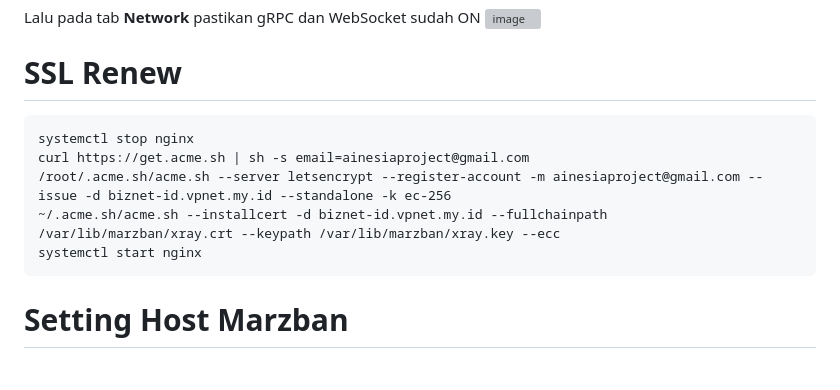
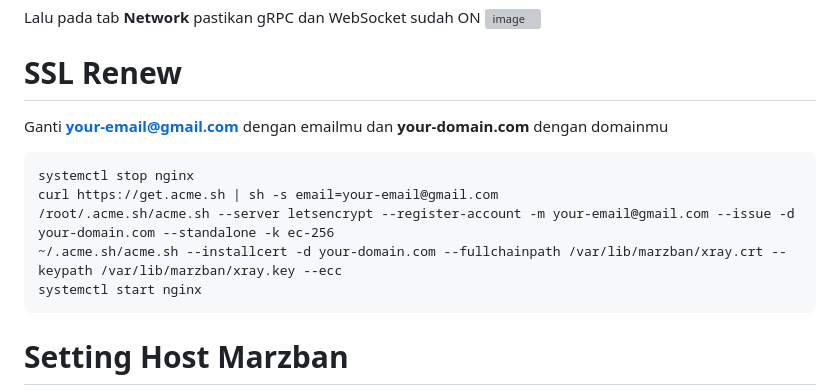
Before and after one commit to erwinproject/marzban, a Markdown page: README.md, the part around the change. Rendered like a GitHub page; blank space fills up the shorter version; grey boxes are pictures that could not be loaded.

````diff
--- a/README.md
+++ b/README.md
@@ -75,11 +75,12 @@ Lalu pada tab **Network** pastikan gRPC dan WebSocket sudah ON
 ![image](https://github.com/GawrAme/MarLing/assets/97426017/65d9b413-fda4-478a-99a5-b33d8e5fec3d)
 
 # SSL Renew
+Ganti **your-email@gmail.com** dengan emailmu dan **your-domain.com** dengan domainmu
 ```html
 systemctl stop nginx
-curl https://get.acme.sh | sh -s email=ainesiaproject@gmail.com
-/root/.acme.sh/acme.sh --server letsencrypt --register-account -m ainesiaproject@gmail.com --issue -d biznet-id.vpnet.my.id --standalone -k ec-256
-~/.acme.sh/acme.sh --installcert -d biznet-id.vpnet.my.id --fullchainpath /var/lib/marzban/xray.crt --keypath /var/lib/marzban/xray.key --ecc
+curl https://get.acme.sh | sh -s email=your-email@gmail.com
+/root/.acme.sh/acme.sh --server letsencrypt --register-account -m your-email@gmail.com --issue -d your-domain.com --standalone -k ec-256
+~/.acme.sh/acme.sh --installcert -d your-domain.com --fullchainpath /var/lib/marzban/xray.crt --keypath /var/lib/marzban/xray.key --ecc
 systemctl start nginx
  ```
 # Setting Host Marzban
````
